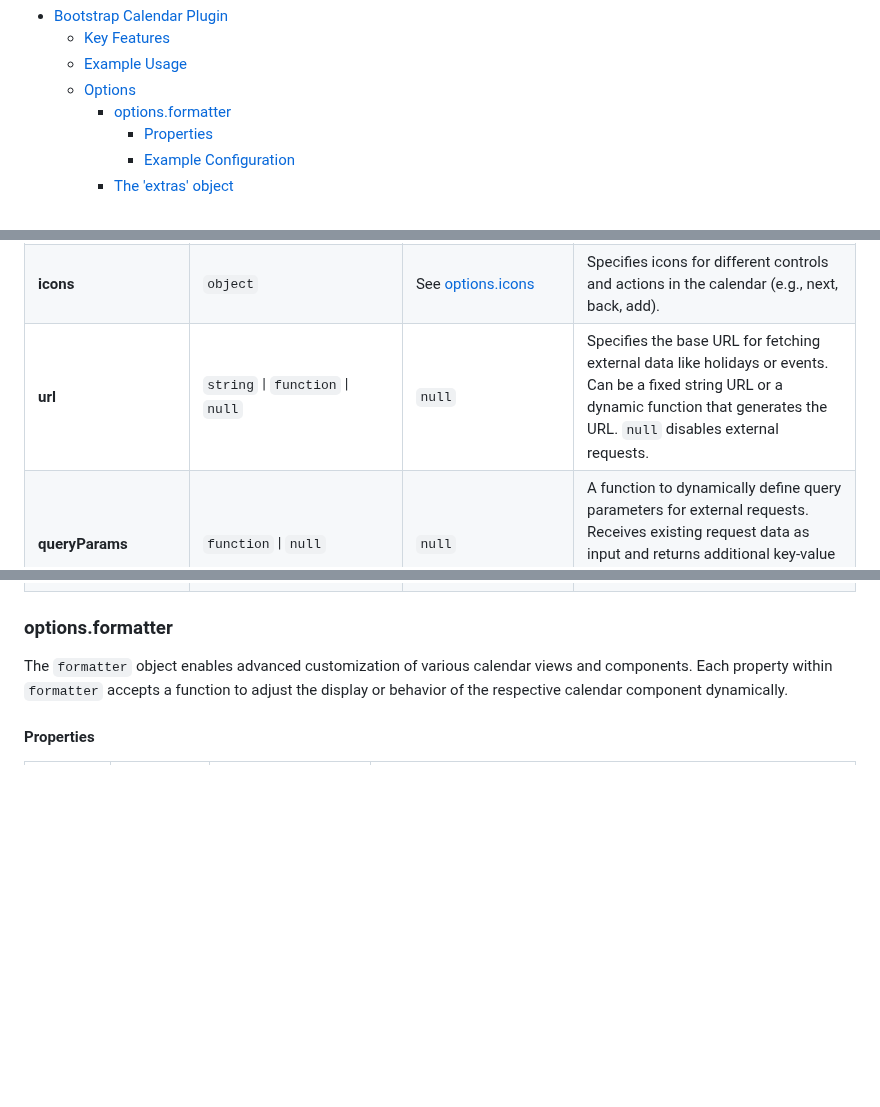
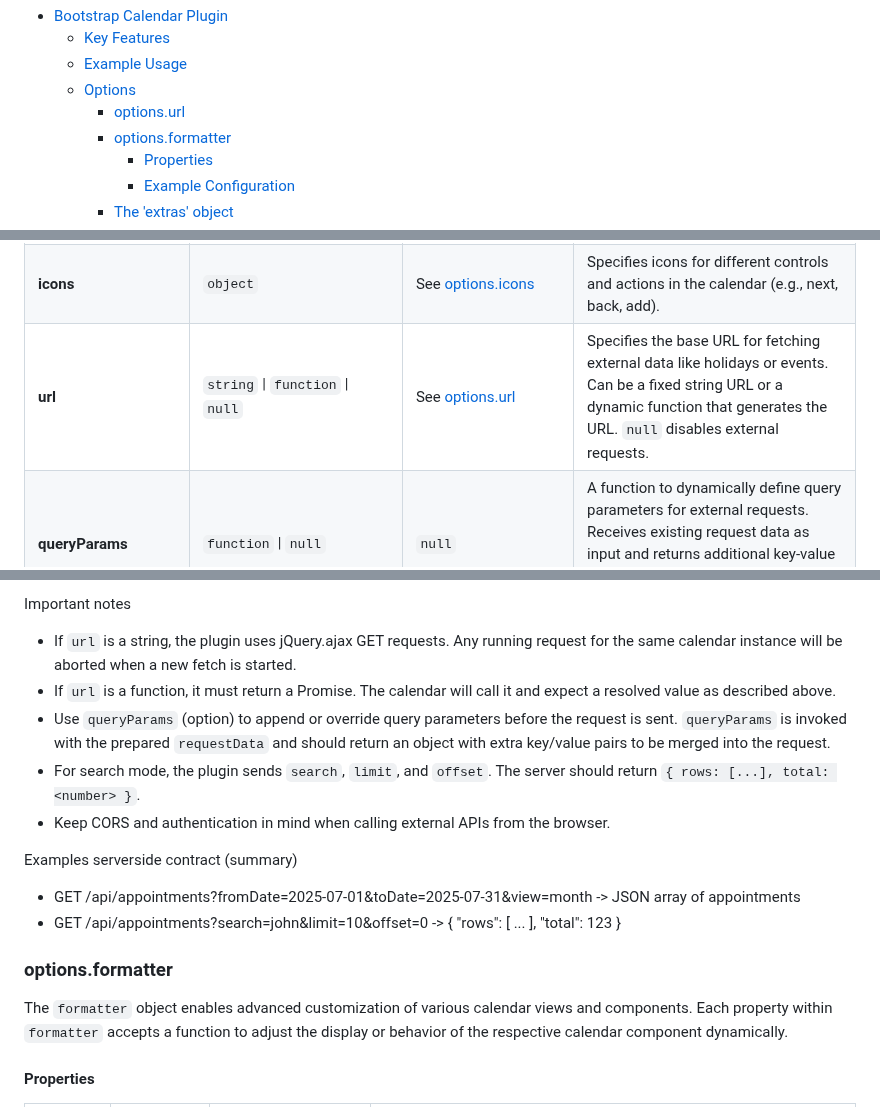
Before and after one commit to ThomasDev-de/bs-calendar, a Markdown page: README.md, 3 parts joined by grey strips. Rendered like a GitHub page; blank space fills up the shorter version.

```diff
--- a/README.md
+++ b/README.md
@@ -27,6 +24,7 @@ highly customizable design, you can tailor it to fit your specific use case effo
     * [Key Features](#key-features)
     * [Example Usage](#example-usage)
     * [Options](#options)
+        + [options.url](#optionsurl)
         + [options.formatter](#optionsformatter)
             - [Properties](#properties)
             - [Example Configuration](#example-configuration)
@@ -132,7 +125,7 @@ available options, including their types, default values, and descriptions.
 | **holidays**          | `object` \| `null`               | See [options.holidays](#optionsHolidays)         | Data source for holiday display. Use an object for custom settings or `null` for no holidays.                                                                                                                      |
 | **translations**      | `object`                         | See [options.translations](#optionsTranslations) | Defines translations used for various textual content in the calendar.                                                                                                                                             |
 | **icons**             | `object`                         | See [options.icons](#optionsIcons)               | Specifies icons for different controls and actions in the calendar (e.g., next, back, add).                                                                                                                        |
-| **url**               | `string` \| `function` \| `null` | `null`                                           | Specifies the base URL for fetching external data like holidays or events. Can be a fixed string URL or a dynamic function that generates the URL. `null` disables external requests.                              |
+| **url**               | `string` \| `function` \| `null` | See [options.url](#optionsUrl)                   | Specifies the base URL for fetching external data like holidays or events. Can be a fixed string URL or a dynamic function that generates the URL. `null` disables external requests.                              |
 | **queryParams**       | `function` \| `null`             | `null`                                           | A function to dynamically define query parameters for external requests. Receives existing request data as input and returns additional key-value pairs for the request. If `null`, no extra parameters are added. |
 | **topbarAddons**      | `function` \| `null`             | `null`                                           | Allows injecting additional custom content in the top navigation bar of the calendar.                                                                                                                              |
 | **sidebarAddons**     | `function` \| `null`             | `null`                                           | Allows injecting additional custom content in the side navigation panel.                                                                                                                                           |
@@ -155,3 +216,15 @@ available options, including their types, default values, and descriptions.
+Important notes
+- If `url` is a string, the plugin uses jQuery.ajax GET requests. Any running request for the same calendar instance will be aborted when a new fetch is started.
+- If `url` is a function, it must return a Promise. The calendar will call it and expect a resolved value as described above.
+- Use `queryParams` (option) to append or override query parameters before the request is sent. `queryParams` is invoked with the prepared `requestData` and should return an object with extra key/value pairs to be merged into the request.
+- For search mode, the plugin sends `search`, `limit`, and `offset`. The server should return `{ rows: [...], total: <number> }`.
+- Keep CORS and authentication in mind when calling external APIs from the browser.
+
+Examples serverside contract (summary)
+- GET /api/appointments?fromDate=2025-07-01&toDate=2025-07-31&view=month
+  -> JSON array of appointments
+- GET /api/appointments?search=john&limit=10&offset=0
+  -> { "rows": [ ... ], "total": 123 }
 
 ### options.formatter
 
```
Also changed, not shown: other parts of README.md (+68 -8 lines).
